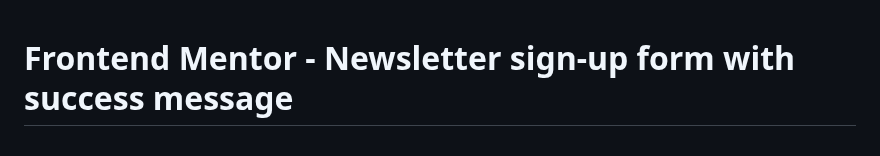
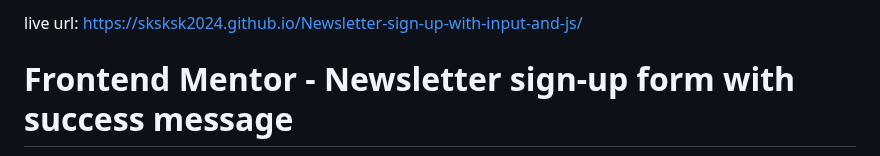
Before and after one commit to sksksk2024/Newsletter-sign-up-with-input-and-js, a Markdown page: README.md, the part around the change. GitHub-like rendering.

```diff
--- a/README.md
+++ b/README.md
@@ -1,3 +1,5 @@
+live url: https://sksksk2024.github.io/Newsletter-sign-up-with-input-and-js/
+
 # Frontend Mentor - Newsletter sign-up form with success message
 
 ![Design preview for the Newsletter sign-up form with success message coding challenge](./design/desktop-preview.jpg)
```
